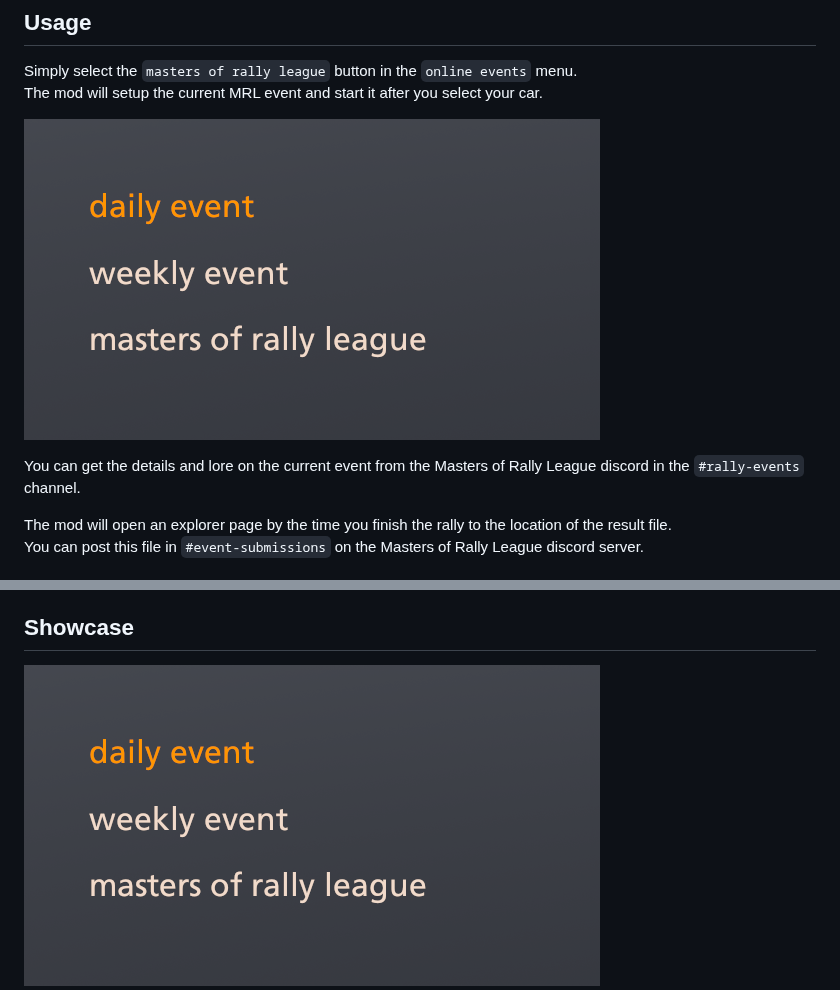
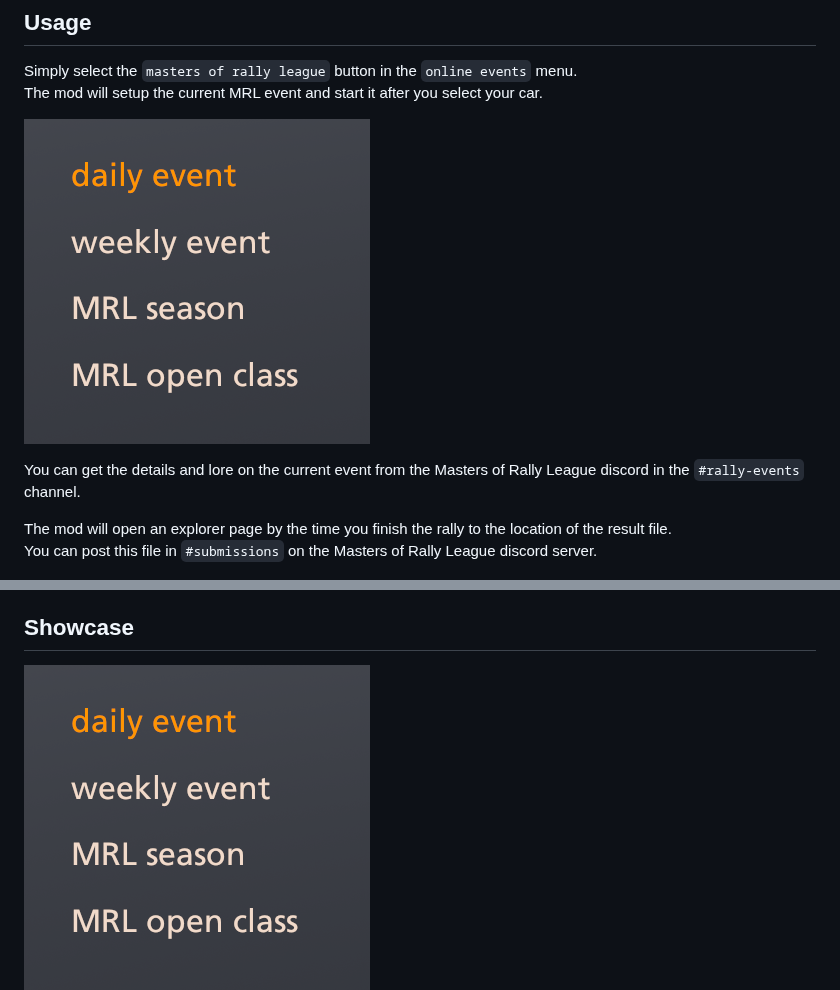
Before and after one commit to MMike17/ArtOfRally_MRL, a Markdown page: Readme.md, 2 parts joined by grey strips. GitHub-like rendering; pictures changed too: Screenshots/Menu.png.

Commit message:
Update version and docs

```diff
--- a/Readme.md
+++ b/Readme.md
@@ -27,7 +27,7 @@ The mod will setup the current MRL event and start it after you select your car.
 You can get the details and lore on the current event from the Masters of Rally League discord in the `#rally-events` channel.
 
 The mod will open an explorer page by the time you finish the rally to the location of the result file.\
-You can post this file in `#event-submissions` on the Masters of Rally League discord server.
+You can post this file in `#submissions` on the Masters of Rally League discord server.
 
 ![](Screenshots/File.png)
 
```
Also changed, not shown: other parts of Readme.md (+0 -1 lines), 1 other file.
